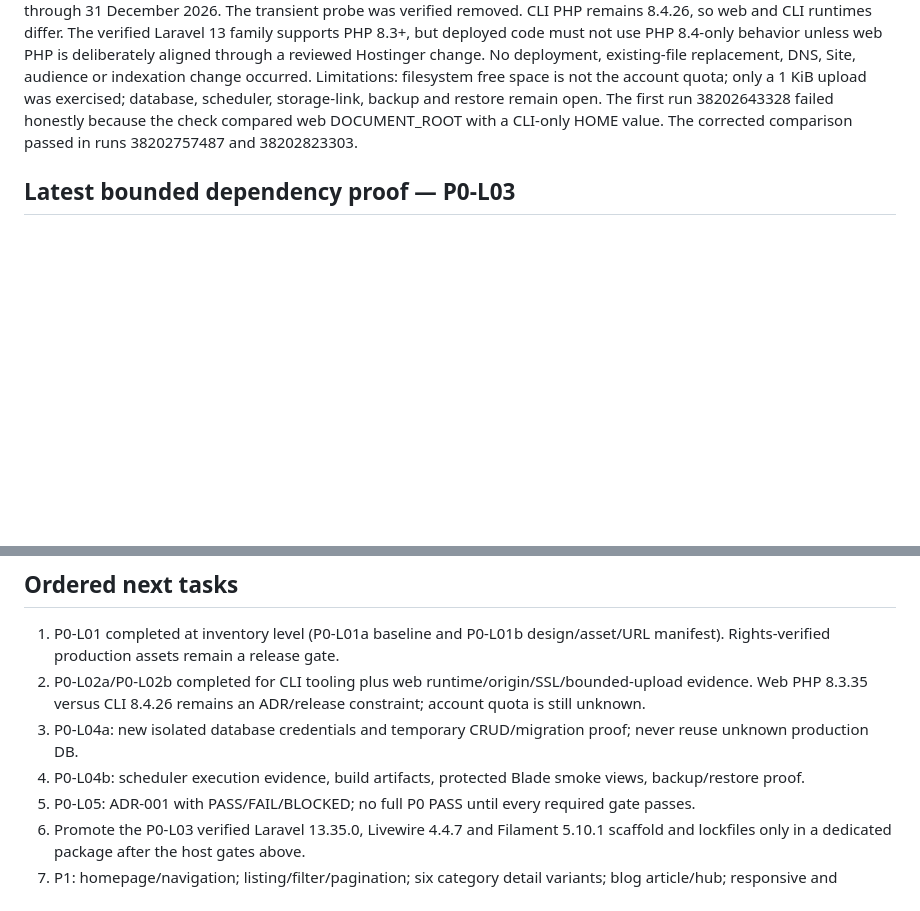
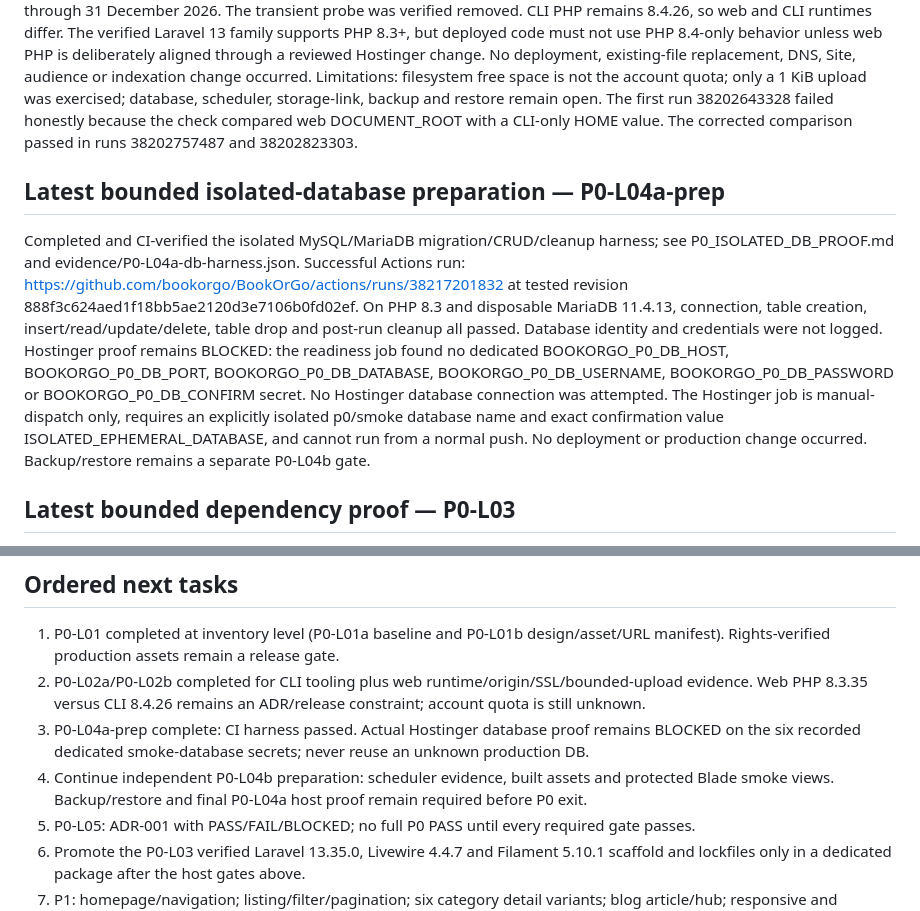
Before and after one commit to bookorgo/BookOrGo, a Markdown page: docs/CURRENT_PLAN.md, 2 parts joined by grey strips. GitHub-like rendering; blank space fills up the shorter version.

Commit message:
docs(p0): record isolated DB blocker and harness

```diff
--- a/docs/CURRENT_PLAN.md
+++ b/docs/CURRENT_PLAN.md
@@ -37,6 +37,14 @@ No deployment, existing-file replacement, DNS, Site, audience or indexation chan
 Limitations: filesystem free space is not the account quota; only a 1 KiB upload was exercised; database, scheduler, storage-link, backup and restore remain open.
 The first run 38202643328 failed honestly because the check compared web DOCUMENT_ROOT with a CLI-only HOME value. The corrected comparison passed in runs 38202757487 and 38202823303.
 
+## Latest bounded isolated-database preparation — P0-L04a-prep
+Completed and CI-verified the isolated MySQL/MariaDB migration/CRUD/cleanup harness; see P0_ISOLATED_DB_PROOF.md and evidence/P0-L04a-db-harness.json.
+Successful Actions run: https://github.com/bookorgo/BookOrGo/actions/runs/38217201832 at tested revision 888f3c624aed1f18bb5ae2120d3e7106b0fd02ef.
+On PHP 8.3 and disposable MariaDB 11.4.13, connection, table creation, insert/read/update/delete, table drop and post-run cleanup all passed. Database identity and credentials were not logged.
+Hostinger proof remains BLOCKED: the readiness job found no dedicated BOOKORGO_P0_DB_HOST, BOOKORGO_P0_DB_PORT, BOOKORGO_P0_DB_DATABASE, BOOKORGO_P0_DB_USERNAME, BOOKORGO_P0_DB_PASSWORD or BOOKORGO_P0_DB_CONFIRM secret. No Hostinger database connection was attempted.
+The Hostinger job is manual-dispatch only, requires an explicitly isolated p0/smoke database name and exact confirmation value ISOLATED_EPHEMERAL_DATABASE, and cannot run from a normal push.
+No deployment or production change occurred. Backup/restore remains a separate P0-L04b gate.
+
 ## Latest bounded dependency proof — P0-L03
 Completed a clean, disposable Laravel compatibility build in GitHub Actions; no production or Hostinger files were changed.
 Tested revision: 6f7a177f67438c91c2ad68ca125a0eee1cc96f2a.
@@ -48,8 +56,8 @@ Limitations: generated Composer/npm lockfiles are retained as CI evidence but ar
 ## Ordered next tasks
 1. P0-L01 completed at inventory level (P0-L01a baseline and P0-L01b design/asset/URL manifest). Rights-verified production assets remain a release gate.
 2. P0-L02a/P0-L02b completed for CLI tooling plus web runtime/origin/SSL/bounded-upload evidence. Web PHP 8.3.35 versus CLI 8.4.26 remains an ADR/release constraint; account quota is still unknown.
-3. P0-L04a: new isolated database credentials and temporary CRUD/migration proof; never reuse unknown production DB.
-4. P0-L04b: scheduler execution evidence, build artifacts, protected Blade smoke views, backup/restore proof.
+3. P0-L04a-prep complete: CI harness passed. Actual Hostinger database proof remains BLOCKED on the six recorded dedicated smoke-database secrets; never reuse an unknown production DB.
+4. Continue independent P0-L04b preparation: scheduler evidence, built assets and protected Blade smoke views. Backup/restore and final P0-L04a host proof remain required before P0 exit.
 5. P0-L05: ADR-001 with PASS/FAIL/BLOCKED; no full P0 PASS until every required gate passes.
 6. Promote the P0-L03 verified Laravel 13.35.0, Livewire 4.4.7 and Filament 5.10.1 scaffold and lockfiles only in a dedicated package after the host gates above.
 7. P1: homepage/navigation; listing/filter/pagination; six category detail variants; blog article/hub; responsive and accessibility QA.
```
